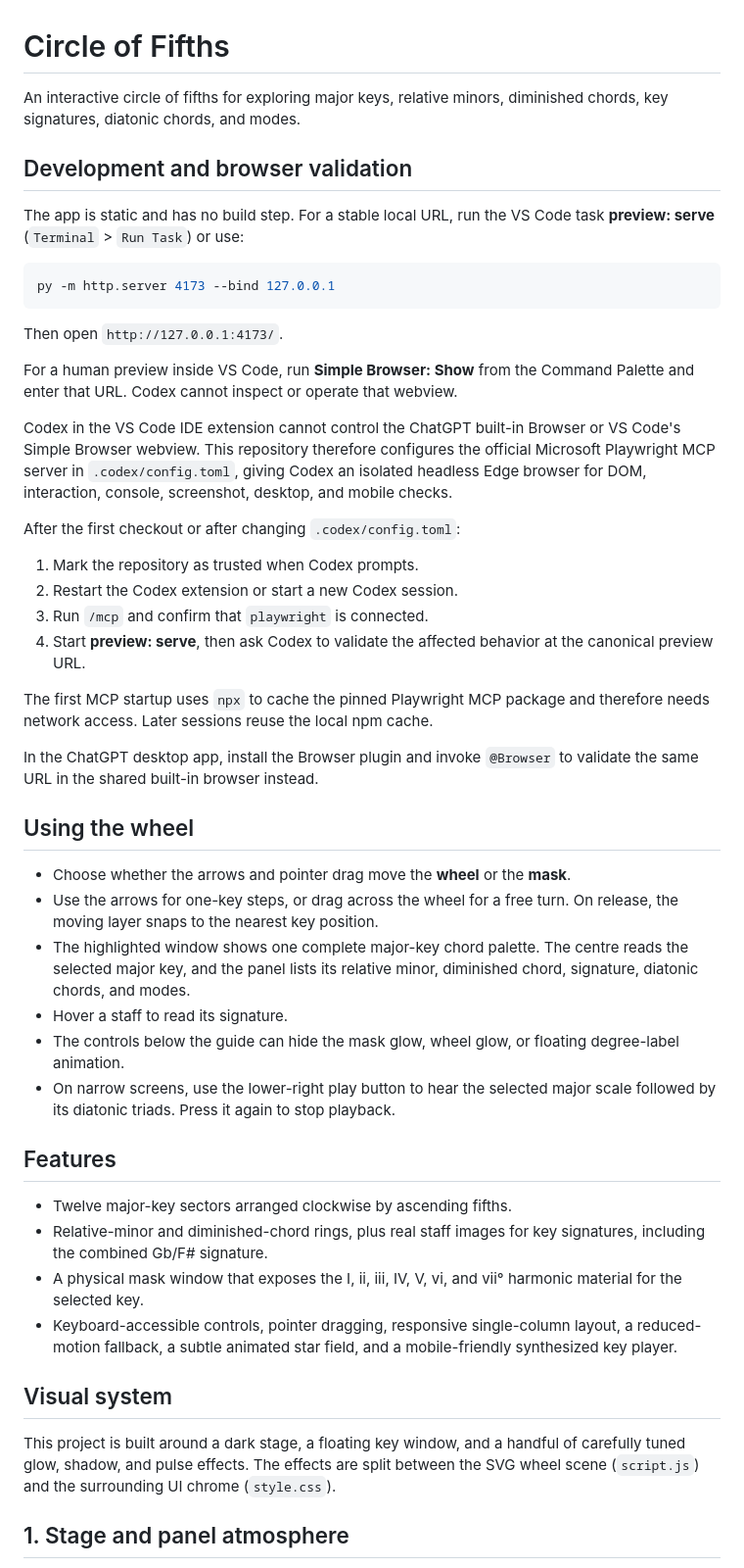
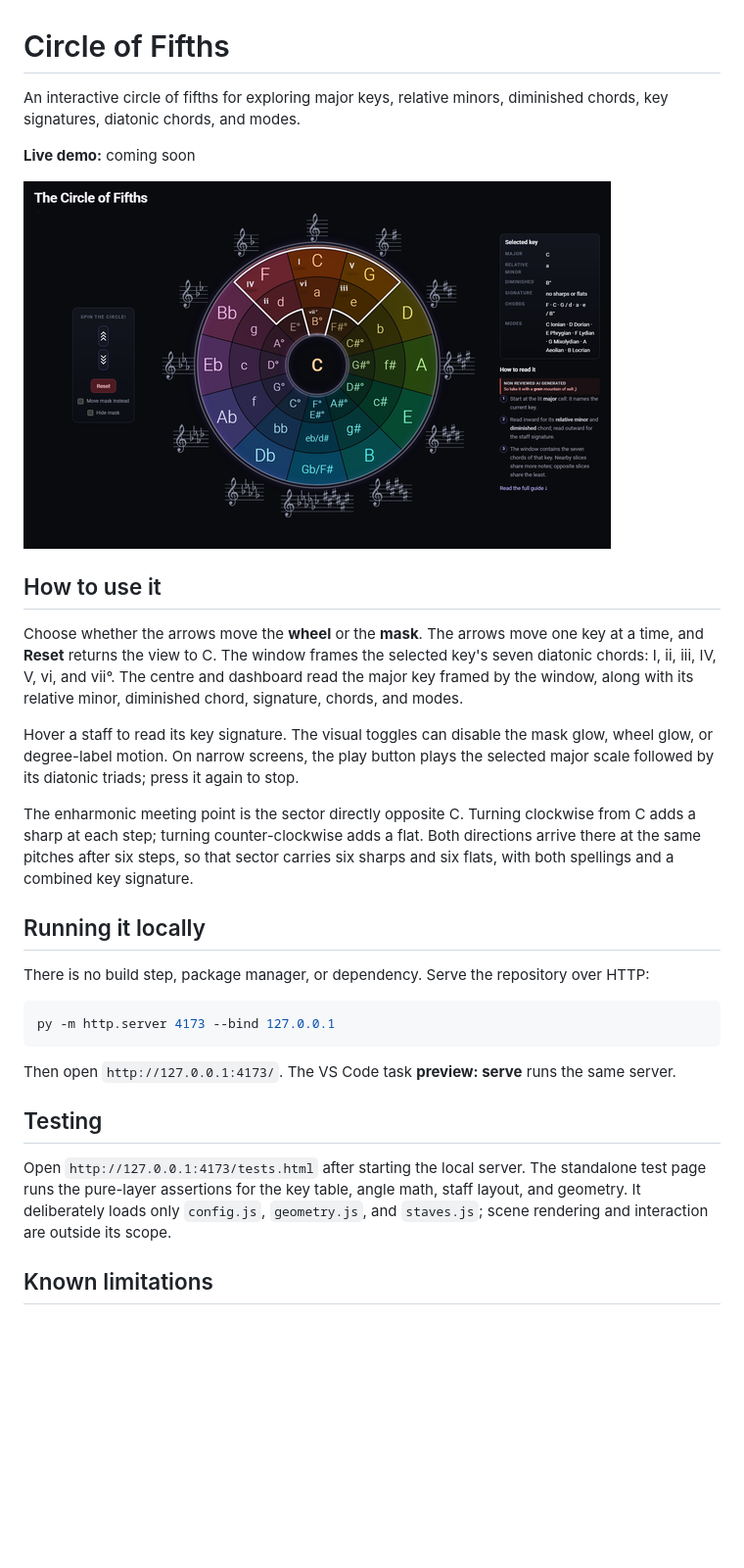
Before and after one commit to blur6666/circle-of-fifths, a Markdown page: README.md, the part around the change printed below. Shown: that part at 98% size. GitHub-like rendering; pictures changed too: docs/hero.png (added); blank space fills up the shorter version.

Commit message:
Prepare repository for publication

````diff
--- a/README.md
+++ b/README.md
@@ -1,70 +1,32 @@
 # Circle of Fifths
 
-An interactive circle of fifths for exploring major keys, relative minors,
-diminished chords, key signatures, diatonic chords, and modes.
+An interactive circle of fifths for exploring major keys, relative minors, diminished chords, key signatures, diatonic chords, and modes.
 
-## Development and browser validation
+**Live demo:** coming soon
 
-The app is static and has no build step. For a stable local URL, run the VS Code
-task **preview: serve** (`Terminal` > `Run Task`) or use:
+![Circle of Fifths](docs/hero.png)
+
+## How to use it
+
+Choose whether the arrows move the **wheel** or the **mask**. The arrows move one key at a time, and **Reset** returns the view to C. The window frames the selected key's seven diatonic chords: I, ii, iii, IV, V, vi, and vii°. The centre and dashboard read the major key framed by the window, along with its relative minor, diminished chord, signature, chords, and modes.
+
+Hover a staff to read its key signature. The visual toggles can disable the mask glow, wheel glow, or degree-label motion. On narrow screens, the play button plays the selected major scale followed by its diatonic triads; press it again to stop.
+
+The enharmonic meeting point is the sector directly opposite C. Turning clockwise from C adds a sharp at each step; turning counter-clockwise adds a flat. Both directions arrive there at the same pitches after six steps, so that sector carries six sharps and six flats, with both spellings and a combined key signature.
+
+## Running it locally
+
+There is no build step, package manager, or dependency. Serve the repository over HTTP:
 
 ```powershell
 py -m http.server 4173 --bind 127.0.0.1
 ```
 
-Then open `http://127.0.0.1:4173/`.
+Then open `http://127.0.0.1:4173/`. The VS Code task **preview: serve** runs the same server.
 
-For a human preview inside VS Code, run **Simple Browser: Show** from the Command
-Palette and enter that URL. Codex cannot inspect or operate that webview.
+## Testing
 
-Codex in the VS Code IDE extension cannot control the ChatGPT built-in Browser
-or VS Code's Simple Browser webview. This repository therefore configures the
-official Microsoft Playwright MCP server in `.codex/config.toml`, giving Codex
-an isolated headless Edge browser for DOM, interaction, console, screenshot,
-desktop, and mobile checks.
+Open `http://127.0.0.1:4173/tests.html` after starting the local server. The standalone test page runs the pure-layer assertions for the key table, angle math, staff layout, and geometry. It deliberately loads only `config.js`, `geometry.js`, and `staves.js`; scene rendering and interaction are outside its scope.
 
-After the first checkout or after changing `.codex/config.toml`:
+## Known limitations
 
-1. Mark the repository as trusted when Codex prompts.
-2. Restart the Codex extension or start a new Codex session.
-3. Run `/mcp` and confirm that `playwright` is connected.
-4. Start **preview: serve**, then ask Codex to validate the affected behavior at
-   the canonical preview URL.
-
-The first MCP startup uses `npx` to cache the pinned Playwright MCP package and
-therefore needs network access. Later sessions reuse the local npm cache.
-
-In the ChatGPT desktop app, install the Browser plugin and invoke `@Browser` to
-validate the same URL in the shared built-in browser instead.
-
-## Using the wheel
-
-- Choose whether the arrows and pointer drag move the **wheel** or the **mask**.
-- Use the arrows for one-key steps, or drag across the wheel for a free turn. On
-	release, the moving layer snaps to the nearest key position.
-- The highlighted window shows one complete major-key chord palette. The centre
-	reads the selected major key, and the panel lists its relative minor,
-	diminished chord, signature, diatonic chords, and modes.
-- Hover a staff to read its signature.
-- The controls below the guide can hide the mask glow, wheel glow, or floating
-	degree-label animation.
-- On narrow screens, use the lower-right play button to hear the selected major
-	scale followed by its diatonic triads. Press it again to stop playback.
-
-## Features
-
-- Twelve major-key sectors arranged clockwise by ascending fifths.
-- Relative-minor and diminished-chord rings, plus real staff images for key
-	signatures, including the combined Gb/F# signature.
-- A physical mask window that exposes the I, ii, iii, IV, V, vi, and vii°
-	harmonic material for the selected key.
-- Keyboard-accessible controls, pointer dragging, responsive single-column
-	layout, a reduced-motion fallback, a subtle animated star field, and a
-	mobile-friendly synthesized key player.
-
-## Visual system
-
-This project is built around a dark stage, a floating key window, and a handful of carefully tuned glow, shadow, and pulse effects. The effects are split between the SVG wheel scene (`script.js`) and the surrounding UI chrome (`style.css`).
-
-## 1. Stage and panel atmosphere
-
````
Also changed, not shown: other parts of README.md (+3 -48 lines), AGENTS.md (+33 -48 lines), TODO.md (added), image.png (deleted), 4 other files.
